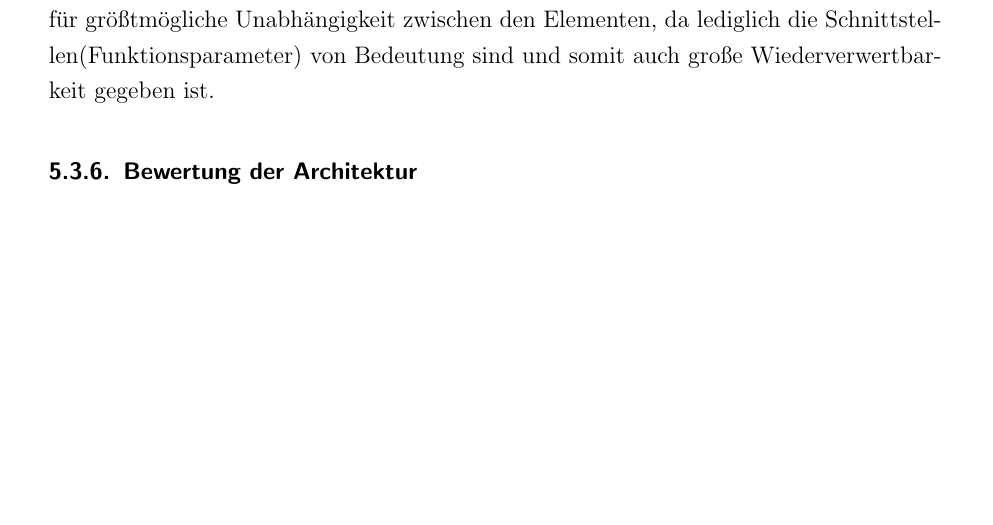
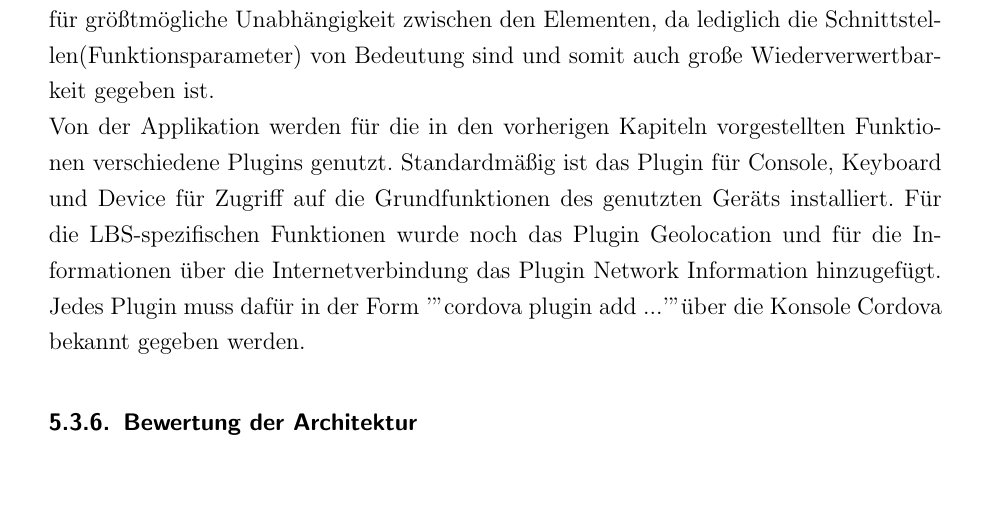
Before and after one commit to Einalem/LBS, a LaTeX paper (Ausarbeitung/tex/main.tex, which reads Ausarbeitung/tex/sections/C_Implementierung.tex): part of page 92 of 102 before the commit and part of page 92 of 103 after it, cut so that both start at the same text, the shorter picture padded with empty space. Compiled offline with pdfLaTeX.

Commit message:
Plugin Beschreibung

```diff
--- a/Ausarbeitung/tex/sections/C_Implementierung.tex
+++ b/Ausarbeitung/tex/sections/C_Implementierung.tex
@@ -415,7 +415,9 @@ Die drei Services \emph{Player}, \emph{Location} und \emph{Task} werden je nach
 \end{figure}
 
 Wie in den vorherigen Abschnitten beschrieben existiert ein reger Informationsaustausch zwischen den Views, den Controllern und Services. Dieser ist symptomatisch für die Model-View-Controller-Architektur, wie bereits in Kapitel \ref{sec:Architektur} beschrieben und sorgt für größtmögliche Unabhängigkeit zwischen den Elementen, da lediglich die Schnittstellen(Funktionsparameter) von Bedeutung sind und somit auch große Wiederverwertbarkeit gegeben ist.
-
+\\
+Von der Applikation werden für die in den vorherigen Kapiteln vorgestellten Funktionen verschiedene Plugins genutzt.
+Standardmäßig ist das Plugin für Console, Keyboard und Device für Zugriff auf die Grundfunktionen des genutzten Geräts installiert. Für die LBS-spezifischen Funktionen wurde noch das Plugin Geolocation und für die Informationen über die Internetverbindung das Plugin Network Information hinzugefügt. Jedes Plugin muss dafür in der Form '"cordova plugin add ...'" über die Konsole Cordova bekannt gegeben werden.
 \subsubsection[Bewertung der Architektur]{Bewertung der Architektur
  \\ \textnormal{\small{\textit {Verfasst von Melanie Hammerschmidt}}}}
 Nach der Implementierung ist der Rückbezug auf die anfangs gemachten Anforderungen relevant.
```
